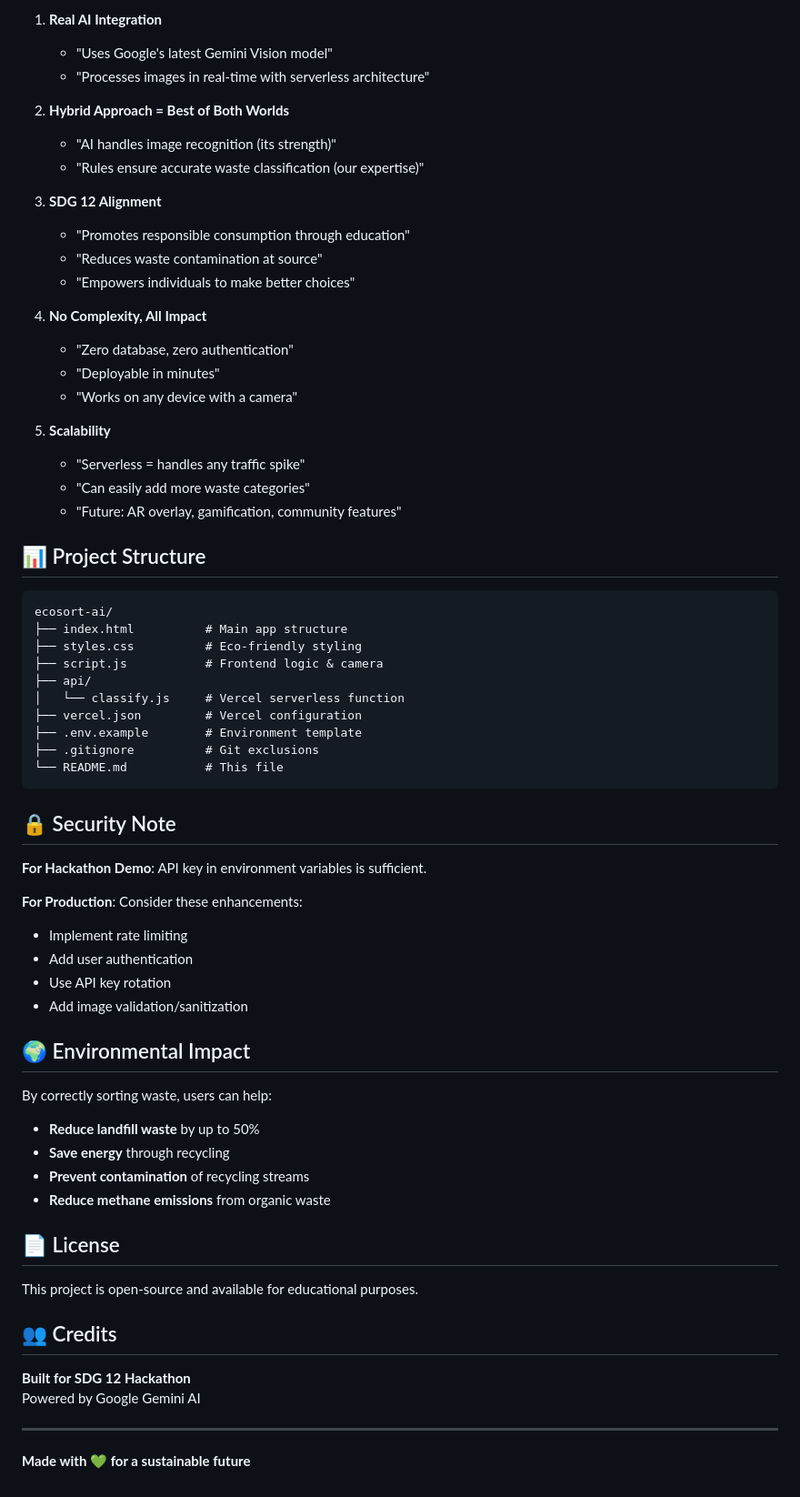
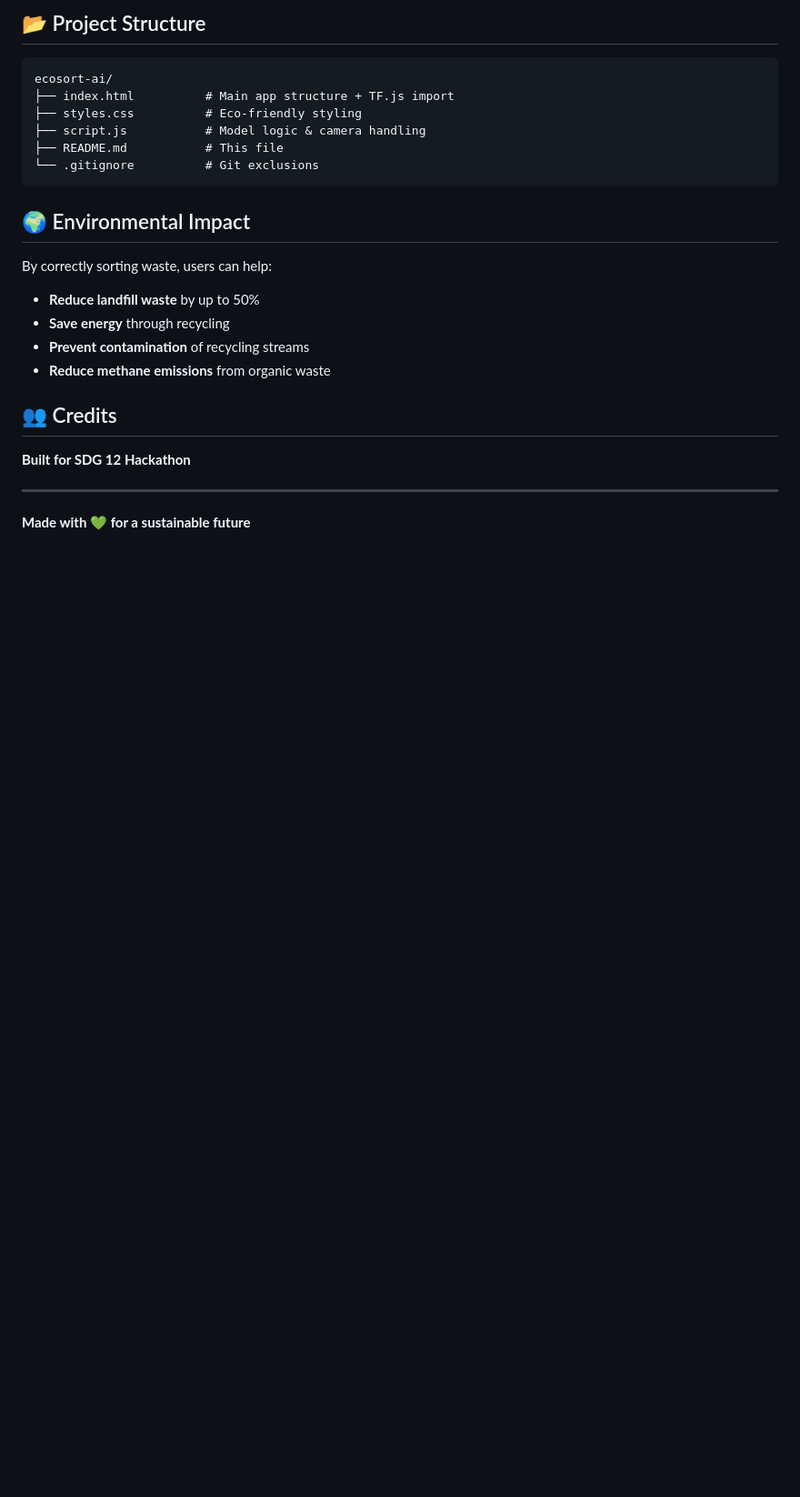
Before and after one commit to Manjarink/EcoSort-AI, a Markdown page: README.md, the part around one of its changes. Shown at 91% size. Drawn GitHub-style; blank space fills up the shorter version.

````diff
--- a/README.md
+++ b/README.md
@@ -155,50 +70,13 @@ The UI aims to make waste sorting *fun* and *rewarding*, not a chore!
-1. **Real AI Integration**
-   - "Uses Google's latest Gemini Vision model"
-   - "Processes images in real-time with serverless architecture"
-
-2. **Hybrid Approach = Best of Both Worlds**
-   - "AI handles image recognition (its strength)"
-   - "Rules ensure accurate waste classification (our expertise)"
-
-3. **SDG 12 Alignment**
-   - "Promotes responsible consumption through education"
-   - "Reduces waste contamination at source"
-   - "Empowers individuals to make better choices"
-
-4. **No Complexity, All Impact**
-   - "Zero database, zero authentication"
-   - "Deployable in minutes"
-   - "Works on any device with a camera"
-
-5. **Scalability**
-   - "Serverless = handles any traffic spike"
-   - "Can easily add more waste categories"
-   - "Future: AR overlay, gamification, community features"
-
-## 📊 Project Structure
+## 📂 Project Structure
 
 ```
 ecosort-ai/
-├── index.html          # Main app structure
+├── index.html          # Main app structure + TF.js import
 ├── styles.css          # Eco-friendly styling
-├── script.js           # Frontend logic & camera
-├── api/
-│   └── classify.js     # Vercel serverless function
-├── vercel.json         # Vercel configuration
-├── .env.example        # Environment template
-├── .gitignore          # Git exclusions
-└── README.md           # This file
+├── script.js           # Model logic & camera handling
+├── README.md           # This file
+└── .gitignore          # Git exclusions
 ```
-
-## 🔒 Security Note
-
-**For Hackathon Demo**: API key in environment variables is sufficient.
-
-**For Production**: Consider these enhancements:
-- Implement rate limiting
-- Add user authentication
-- Use API key rotation
-- Add image validation/sanitization
 
 ## 🌍 Environmental Impact
 
@@ -208,14 +86,9 @@ By correctly sorting waste, users can help:
 - **Prevent contamination** of recycling streams
 - **Reduce methane emissions** from organic waste
 
-## 📄 License
-
-This project is open-source and available for educational purposes.
-
 ## 👥 Credits
 
 **Built for SDG 12 Hackathon**
-Powered by Google Gemini AI
 
 ---
 
````
Also changed, not shown: other parts of README.md (+28 -113 lines).
